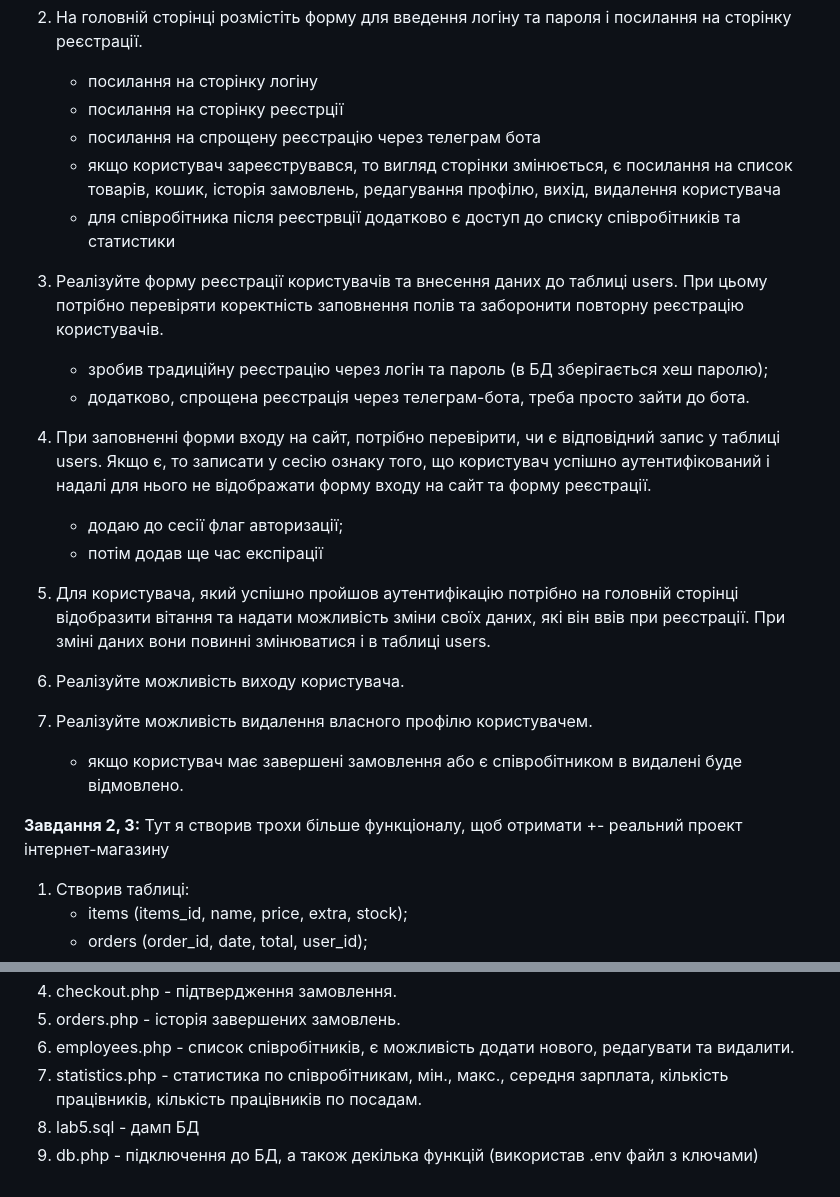
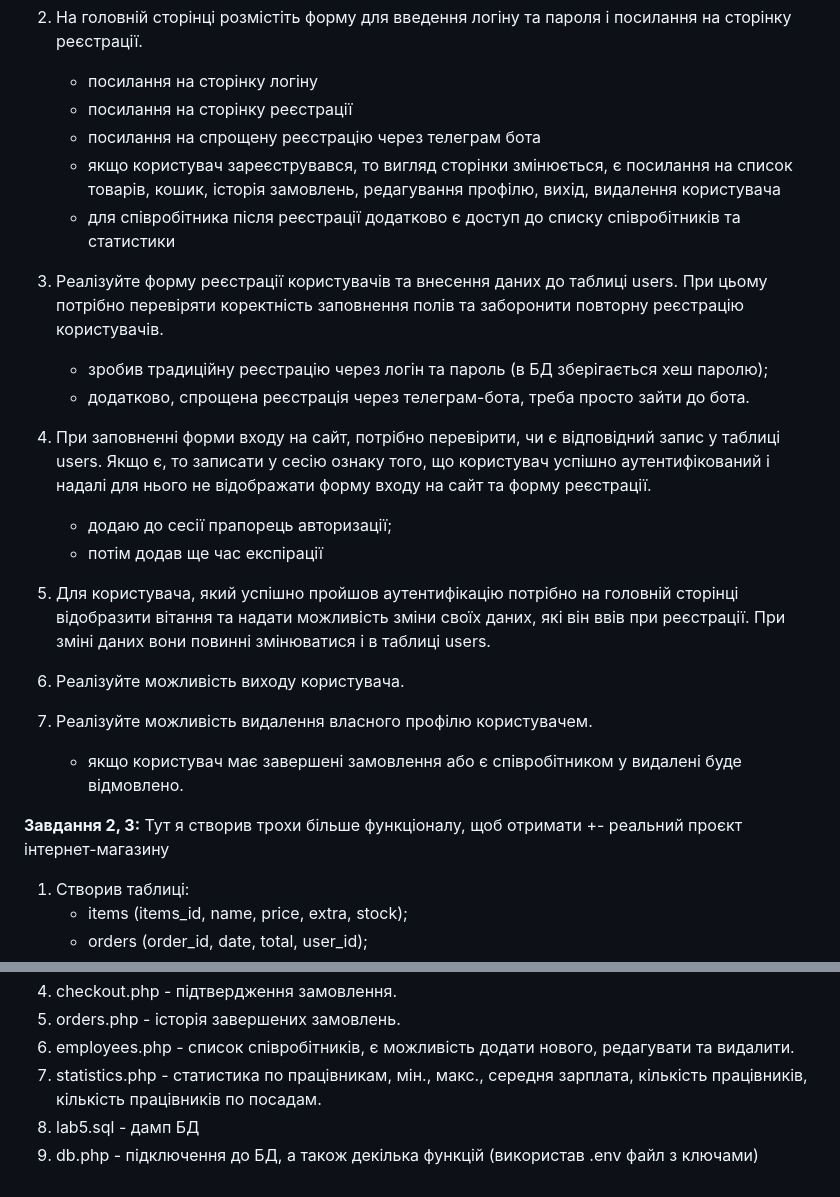
Before and after one commit to IgYa/php_lab, a Markdown page: Lab5/README.md, 2 parts joined by grey strips. Rendered like a GitHub page.

```diff
--- a/Lab5/README.md
+++ b/Lab5/README.md
@@ -18,10 +18,10 @@ https://www.w3schools.com/php/default.asp
 
 2. На головній сторінці розмістіть форму для введення логіну та пароля і посилання на сторінку реєстрації.
     - посилання на сторінку логіну
-    - посилання на сторінку реєстрції
+    - посилання на сторінку реєстрації
     - посилання на спрощену реєстрацію через телеграм бота
     - якщо користувач зареєструвався, то вигляд сторінки змінюється, є посилання на список товарів, кошик, історія замовлень, редагування профілю, вихід, видалення користувача
-    - для співробітника після реєстрвції додатково є доступ до списку співробітників та статистики
+    - для співробітника після реєстрації додатково є доступ до списку співробітників та статистики
 
 3. Реалізуйте форму реєстрації користувачів та внесення даних до таблиці
    users. При цьому потрібно перевіряти коректність заповнення полів та
@@ -33,7 +33,7 @@ https://www.w3schools.com/php/default.asp
    запис у таблиці users. Якщо є, то записати у сесію ознаку того, що користувач
    успішно аутентифікований і надалі для нього не відображати форму входу на
    сайт та форму реєстрації.
-    - додаю до сесії флаг авторизації;
+    - додаю до сесії прапорець авторизації;
     - потім додав ще час експірації
 
 5. Для користувача, який успішно пройшов аутентифікацію потрібно на
@@ -43,10 +43,10 @@ https://www.w3schools.com/php/default.asp
 6. Реалізуйте можливість виходу користувача.
 
 7. Реалізуйте можливість видалення власного профілю користувачем.
-    - якщо користувач має завершені замовлення або є співробітником в видалені буде відмовлено.
+    - якщо користувач має завершені замовлення або є співробітником у видалені буде відмовлено.
 
 **Завдання 2, 3:**
-Тут я створив трохи більше функціоналу, щоб отримати +- реальний проект інтернет-магазину
+Тут я створив трохи більше функціоналу, щоб отримати +- реальний проєкт інтернет-магазину
 
 1. Створив таблиці:
    - items (items_id, name, price, extra, stock);
@@ -58,6 +58,6 @@ https://www.w3schools.com/php/default.asp
 4. checkout.php - підтвердження замовлення.
 5. orders.php - історія завершених замовлень.
 6. employees.php - список співробітників, є можливість додати нового, редагувати та видалити.
-7. statistics.php - статистика по співробітникам, мін., макс., середня зарплата, кількість працівників, кількість працівників по посадам.
+7. statistics.php - статистика по працівникам, мін., макс., середня зарплата, кількість працівників, кількість працівників по посадам.
 8. lab5.sql - дамп БД
 9. db.php - підключення до БД, а також декілька функцій (використав .env файл з ключами)
```
